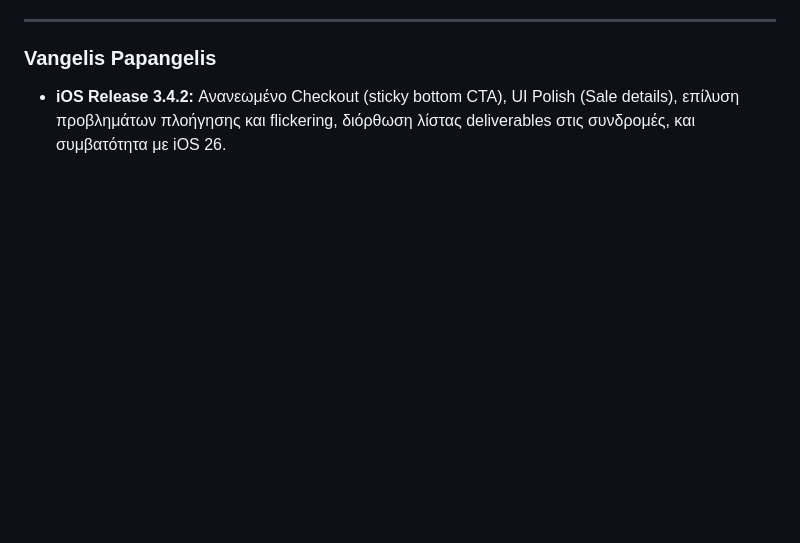
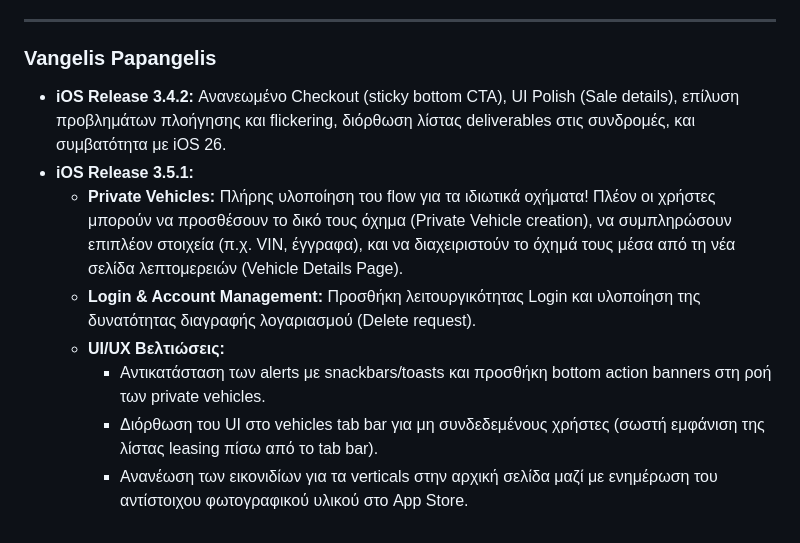
Before and after one commit to epapangelis/claude-code-main, a Markdown page: slack_releases.md, the part around the change. Rendered like a GitHub page; blank space fills up the shorter version.

```diff
--- a/slack_releases.md
+++ b/slack_releases.md
@@ -81,3 +81,10 @@
 
 ### Vangelis Papangelis
 * **iOS Release 3.4.2:** Ανανεωμένο Checkout (sticky bottom CTA), UI Polish (Sale details), επίλυση προβλημάτων πλοήγησης και flickering, διόρθωση λίστας deliverables στις συνδρομές, και συμβατότητα με iOS 26.
+* **iOS Release 3.5.1:**
+  * **Private Vehicles:** Πλήρης υλοποίηση του flow για τα ιδιωτικά οχήματα! Πλέον οι χρήστες μπορούν να προσθέσουν το δικό τους όχημα (Private Vehicle creation), να συμπληρώσουν επιπλέον στοιχεία (π.χ. VIN, έγγραφα), και να διαχειριστούν το όχημά τους μέσα από τη νέα σελίδα λεπτομερειών (Vehicle Details Page).
+  * **Login & Account Management:** Προσθήκη λειτουργικότητας Login και υλοποίηση της δυνατότητας διαγραφής λογαριασμού (Delete request).
+  * **UI/UX Βελτιώσεις:**
+    * Αντικατάσταση των alerts με snackbars/toasts και προσθήκη bottom action banners στη ροή των private vehicles.
+    * Διόρθωση του UI στο vehicles tab bar για μη συνδεδεμένους χρήστες (σωστή εμφάνιση της λίστας leasing πίσω από το tab bar).
+    * Ανανέωση των εικονιδίων για τα verticals στην αρχική σελίδα μαζί με ενημέρωση του αντίστοιχου φωτογραφικού υλικού στο App Store.
```
Also changed, not shown: Tickets/2nd-key-green-card-request-feature.md (added, +63 -0 lines).
